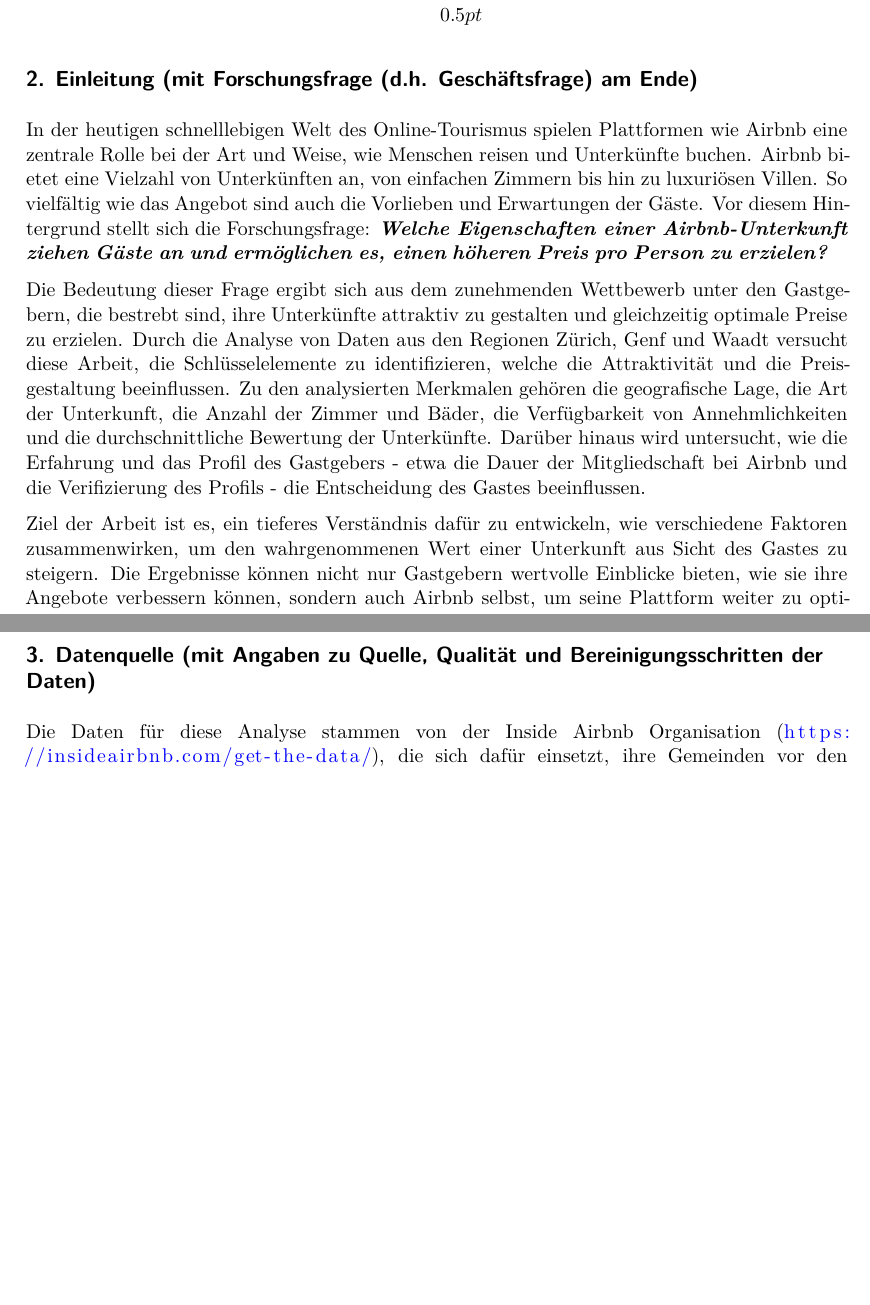
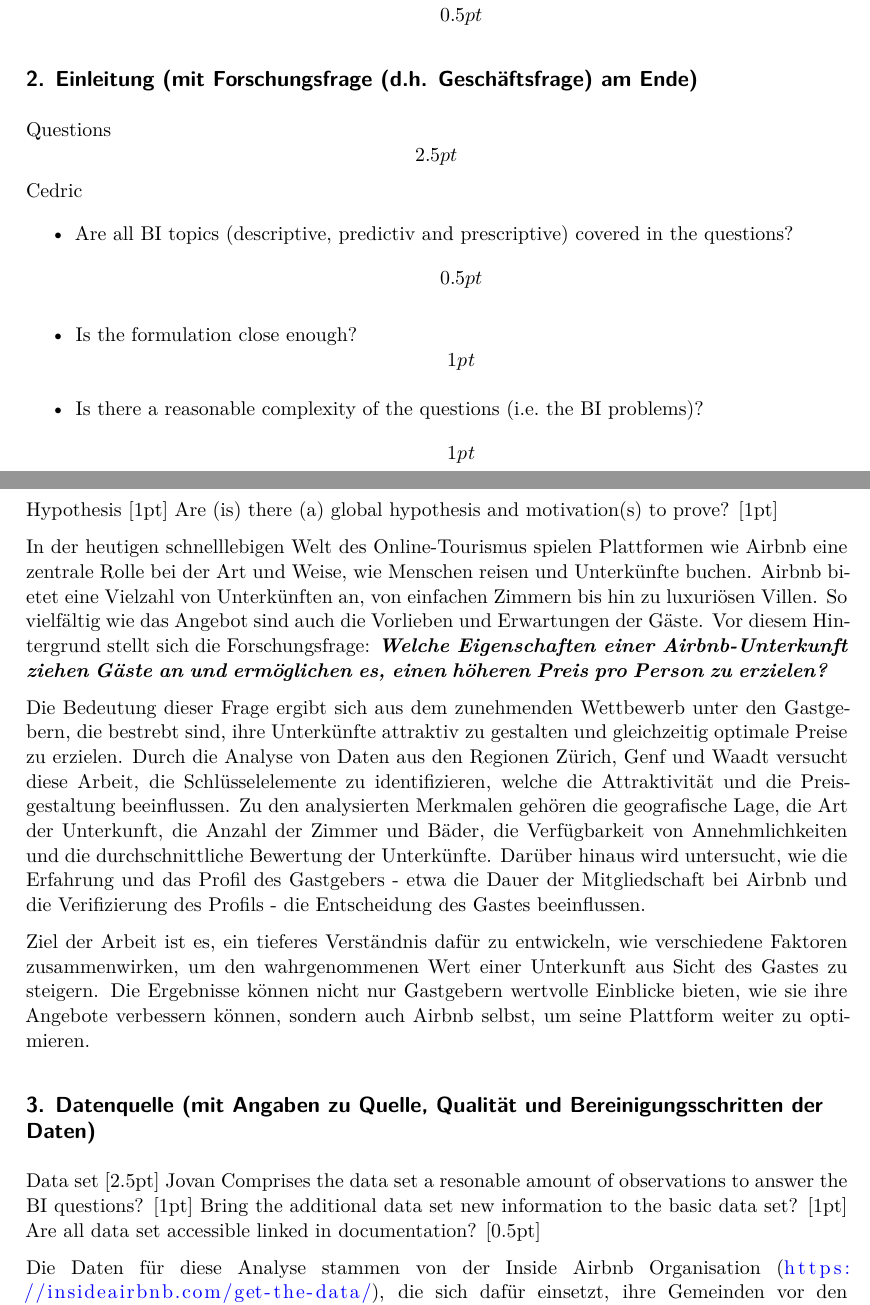
Before and after one commit to jovanpajic/BIDS_FS24, a Quarto document (main.qmd): two parts of pages 1 and 2 of 6 before the commit and two parts of pages 1 and 2 of 7 after it, joined at a grey line, cut so that both start at the same text, the shorter picture padded with empty space. Rendered offline with R 4.5, knitr and Pandoc in place of Quarto, then LaTeX, with nearby package versions; drawn as R Markdown's standard PDF in place of the format the file asks for; some code elsewhere in the file could not run offline.

Commit message:
Aufgabenaufteilung im dok

```diff
--- a/main.qmd
+++ b/main.qmd
@@ -21,13 +22,31 @@ Document Abstract \[1pt\]
 
 ## 2. Einleitung (mit Forschungsfrage (d.h. Geschäftsfrage) am Ende)
 
+Questions \[2.5pt\] Cedric
+
+-   Are all BI topics (descriptive, predictiv and prescriptive) covered in the questions? \[0.5pt\]
+
+-   Is the formulation close enough? \[1pt\]
+
+-   Is there a reasonable complexity of the questions (i.e. the BI problems)? \[1pt\]
+
+Hypothesis [1pt]
+Are (is) there (a) global hypothesis and motivation(s) to prove? [1pt]
+
 In der heutigen schnelllebigen Welt des Online-Tourismus spielen Plattformen wie Airbnb eine zentrale Rolle bei der Art und Weise, wie Menschen reisen und Unterkünfte buchen. Airbnb bietet eine Vielzahl von Unterkünften an, von einfachen Zimmern bis hin zu luxuriösen Villen. So vielfältig wie das Angebot sind auch die Vorlieben und Erwartungen der Gäste. Vor diesem Hintergrund stellt sich die Forschungsfrage: ***Welche Eigenschaften einer Airbnb-Unterkunft ziehen Gäste an und ermöglichen es, einen höheren Preis pro Person zu erzielen?***
 
 Die Bedeutung dieser Frage ergibt sich aus dem zunehmenden Wettbewerb unter den Gastgebern, die bestrebt sind, ihre Unterkünfte attraktiv zu gestalten und gleichzeitig optimale Preise zu erzielen. Durch die Analyse von Daten aus den Regionen Zürich, Genf und Waadt versucht diese Arbeit, die Schlüsselelemente zu identifizieren, welche die Attraktivität und die Preisgestaltung beeinflussen. Zu den analysierten Merkmalen gehören die geografische Lage, die Art der Unterkunft, die Anzahl der Zimmer und Bäder, die Verfügbarkeit von Annehmlichkeiten und die durchschnittliche Bewertung der Unterkünfte. Darüber hinaus wird untersucht, wie die Erfahrung und das Profil des Gastgebers - etwa die Dauer der Mitgliedschaft bei Airbnb und die Verifizierung des Profils - die Entscheidung des Gastes beeinflussen.
 
 Ziel der Arbeit ist es, ein tieferes Verständnis dafür zu entwickeln, wie verschiedene Faktoren zusammenwirken, um den wahrgenommenen Wert einer Unterkunft aus Sicht des Gastes zu steigern. Die Ergebnisse können nicht nur Gastgebern wertvolle Einblicke bieten, wie sie ihre Angebote verbessern können, sondern auch Airbnb selbst, um seine Plattform weiter zu optimieren.
 
+
+
 ## 3. Datenquelle (mit Angaben zu Quelle, Qualität und Bereinigungsschritten der Daten)
+
+Data set [2.5pt] Jovan
+Comprises the data set a resonable amount of observations to answer the BI questions? [1pt]
+Bring the additional data set new information to the basic data set? [1pt]
+Are all data set accessible linked in documentation? [0.5pt]
 
 Die Daten für diese Analyse stammen von der Inside Airbnb Organisation (<https://insideairbnb.com/get-the-data/>), die sich dafür einsetzt, ihre Gemeinden vor den negativen Auswirkungen von Kurzzeitvermietungen zu schützen. Diese Organisation sammelt und veröffentlicht regelmässig aktualisierte Datensätze, die aus öffentlich verfügbaren Informationen auf der Airbnb-Website stammen. Diese Datensätze würden wir als Vertrauenswürdig einstufen.
 
```
Also changed, not shown: main.qmd (9 more changed lines).
